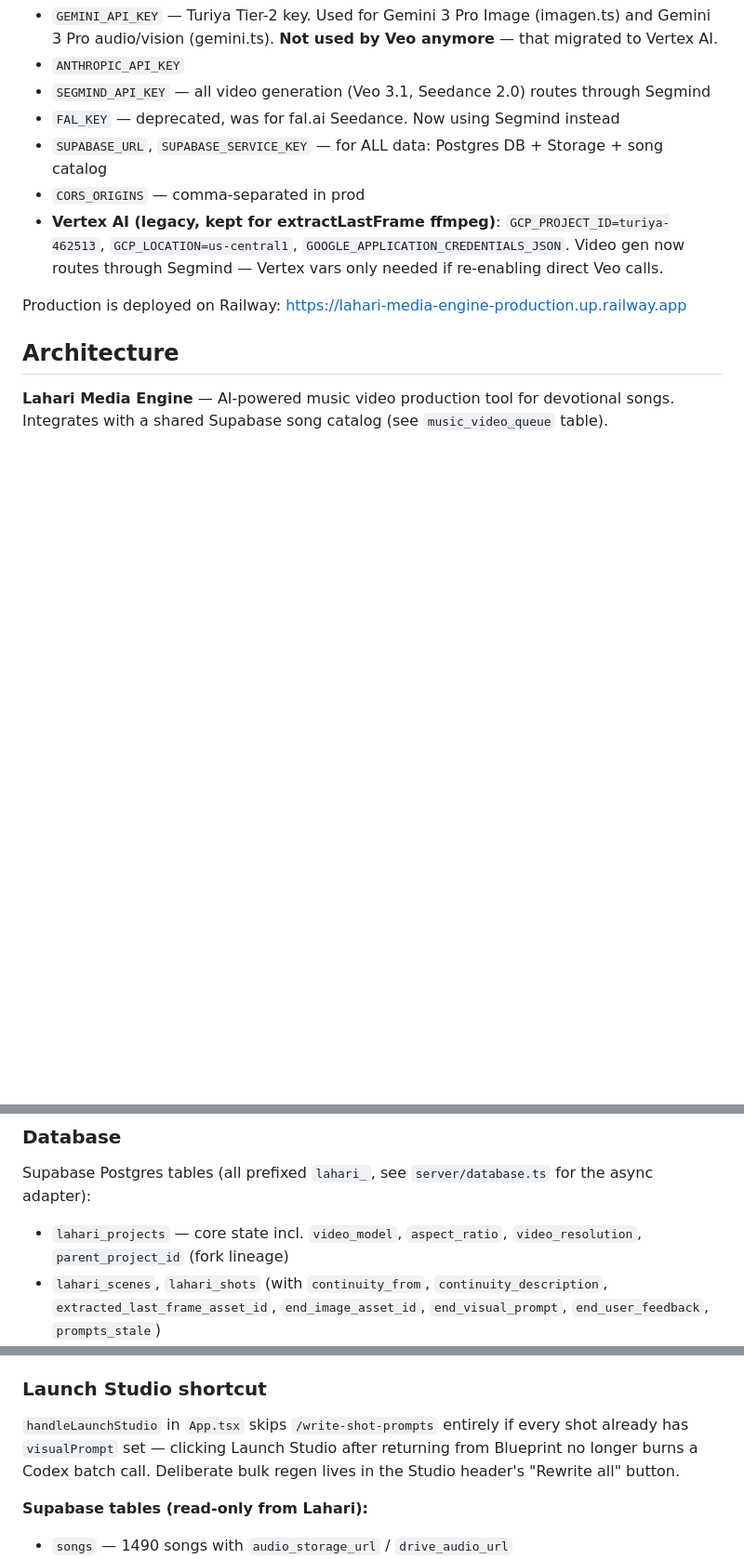
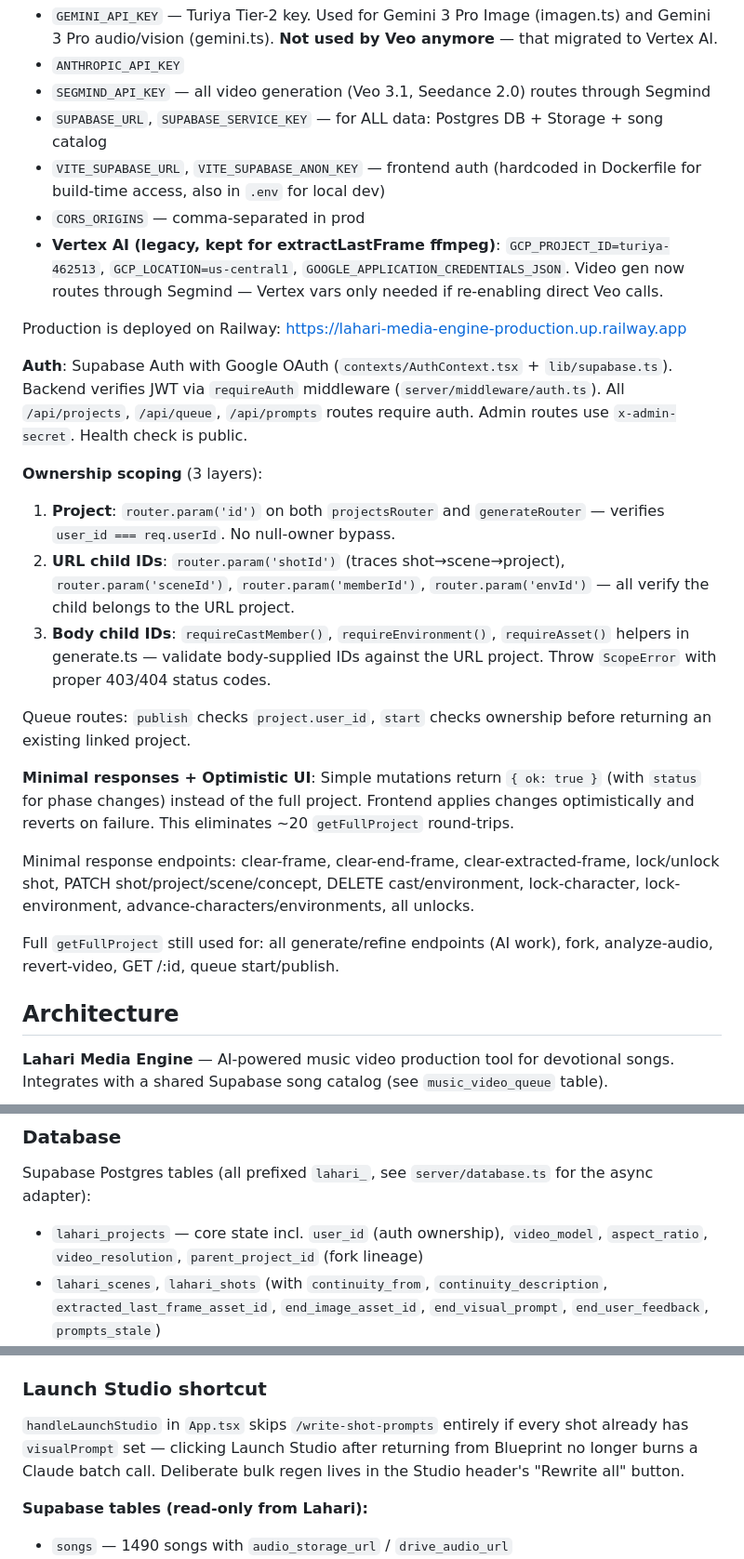
Before and after one commit to ssaulgoodman/lahari-media-engine, a Markdown page: AGENTS.md, 3 parts joined by grey strips. Shown at 93% size. GitHub-like rendering; blank space fills up the shorter version.

```diff
--- a/AGENTS.md
+++ b/AGENTS.md
@@ -17,12 +17,27 @@ npm start            # Production: Express serves dist/ + /api + /storage from o
 - `GEMINI_API_KEY` — Turiya Tier-2 key. Used for Gemini 3 Pro Image (imagen.ts) and Gemini 3 Pro audio/vision (gemini.ts). **Not used by Veo anymore** — that migrated to Vertex AI.
 - `ANTHROPIC_API_KEY`
 - `SEGMIND_API_KEY` — all video generation (Veo 3.1, Seedance 2.0) routes through Segmind
-- `FAL_KEY` — deprecated, was for fal.ai Seedance. Now using Segmind instead
 - `SUPABASE_URL`, `SUPABASE_SERVICE_KEY` — for ALL data: Postgres DB + Storage + song catalog
+- `VITE_SUPABASE_URL`, `VITE_SUPABASE_ANON_KEY` — frontend auth (hardcoded in Dockerfile for build-time access, also in `.env` for local dev)
 - `CORS_ORIGINS` — comma-separated in prod
 - **Vertex AI (legacy, kept for extractLastFrame ffmpeg)**: `GCP_PROJECT_ID=turiya-462513`, `GCP_LOCATION=us-central1`, `GOOGLE_APPLICATION_CREDENTIALS_JSON`. Video gen now routes through Segmind — Vertex vars only needed if re-enabling direct Veo calls.
 
 Production is deployed on Railway: https://lahari-media-engine-production.up.railway.app
+
+**Auth**: Supabase Auth with Google OAuth (`contexts/AuthContext.tsx` + `lib/supabase.ts`). Backend verifies JWT via `requireAuth` middleware (`server/middleware/auth.ts`). All `/api/projects`, `/api/queue`, `/api/prompts` routes require auth. Admin routes use `x-admin-secret`. Health check is public.
+
+**Ownership scoping** (3 layers):
+1. **Project**: `router.param('id')` on both `projectsRouter` and `generateRouter` — verifies `user_id === req.userId`. No null-owner bypass.
+2. **URL child IDs**: `router.param('shotId')` (traces shot→scene→project), `router.param('sceneId')`, `router.param('memberId')`, `router.param('envId')` — all verify the child belongs to the URL project.
+3. **Body child IDs**: `requireCastMember()`, `requireEnvironment()`, `requireAsset()` helpers in generate.ts — validate body-supplied IDs against the URL project. Throw `ScopeError` with proper 403/404 status codes.
+
+Queue routes: `publish` checks `project.user_id`, `start` checks ownership before returning an existing linked project.
+
+**Minimal responses + Optimistic UI**: Simple mutations return `{ ok: true }` (with `status` for phase changes) instead of the full project. Frontend applies changes optimistically and reverts on failure. This eliminates ~20 `getFullProject` round-trips.
+
+Minimal response endpoints: clear-frame, clear-end-frame, clear-extracted-frame, lock/unlock shot, PATCH shot/project/scene/concept, DELETE cast/environment, lock-character, lock-environment, advance-characters/environments, all unlocks.
+
+Full `getFullProject` still used for: all generate/refine endpoints (AI work), fork, analyze-audio, revert-video, GET /:id, queue start/publish.
 
 ## Architecture
 
@@ -106,7 +121,7 @@ Full step-by-step trace of every prompt, every dependency, every control point:
 ### Database
 
 Supabase Postgres tables (all prefixed `lahari_`, see `server/database.ts` for the async adapter):
-- `lahari_projects` — core state incl. `video_model`, `aspect_ratio`, `video_resolution`, `parent_project_id` (fork lineage)
+- `lahari_projects` — core state incl. `user_id` (auth ownership), `video_model`, `aspect_ratio`, `video_resolution`, `parent_project_id` (fork lineage)
 - `lahari_scenes`, `lahari_shots` (with `continuity_from`, `continuity_description`, `extracted_last_frame_asset_id`, `end_image_asset_id`, `end_visual_prompt`, `end_user_feedback`, `prompts_stale`)
 - `lahari_cast_members` (with `generation_prompt`, `prompts_stale`), `lahari_environments` (with `generation_prompt`, `prompts_stale`), `lahari_assets` (with `shot_id` for video history), `lahari_chat_messages`, `lahari_ai_calls`
 - All DB access goes through `server/database.ts`. Legacy `db.ts`, `veo.ts`, `fal.ts` have been deleted.
@@ -127,7 +142,7 @@ Fork deep-copies all DB rows under a new id with `parent_project_id = source`; a
 
 ### Launch Studio shortcut
 
-`handleLaunchStudio` in `App.tsx` skips `/write-shot-prompts` entirely if every shot already has `visualPrompt` set — clicking Launch Studio after returning from Blueprint no longer burns a Codex batch call. Deliberate bulk regen lives in the Studio header's "Rewrite all" button.
+`handleLaunchStudio` in `App.tsx` skips `/write-shot-prompts` entirely if every shot already has `visualPrompt` set — clicking Launch Studio after returning from Blueprint no longer burns a Claude batch call. Deliberate bulk regen lives in the Studio header's "Rewrite all" button.
 
 **Supabase tables (read-only from Lahari):**
 - `songs` — 1490 songs with `audio_storage_url` / `drive_audio_url`
```
Also changed, not shown: other parts of AGENTS.md (+12 -12 lines).
